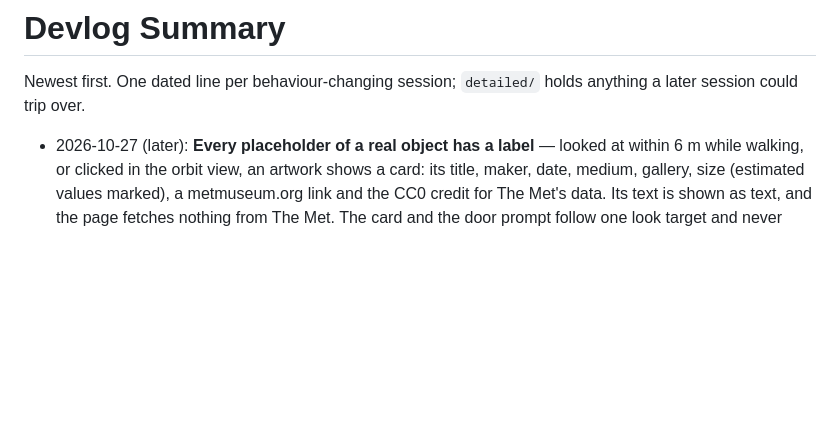
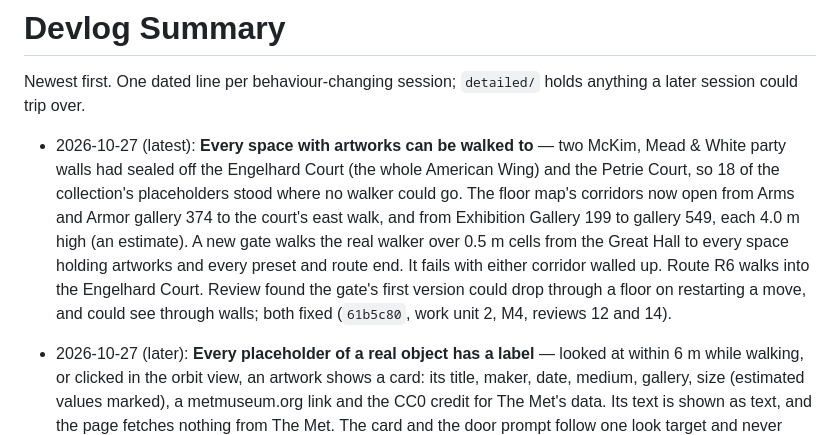
Before and after one commit to yanfengliu/met, a Markdown page: docs/devlog/summary.md, the part around the change. Drawn GitHub-style; blank space fills up the shorter version.

Commit message:
Record review 14 of work unit 2 and close M4
M4 (every space with artworks can be walked to) is merged at 61b5c80
after reviews 12 and 14: the reachability gate walks the real walker
from the Great Hall to every artwork space, preset and route end, and
the floor map's corridors open the Engelhard and Petrie courts.

Co-Authored-By: Claude Opus 5.5 <noreply@anthropic.com>

```diff
--- a/docs/devlog/summary.md
+++ b/docs/devlog/summary.md
@@ -1,6 +1,8 @@
 # Devlog Summary
 
 Newest first. One dated line per behaviour-changing session; `detailed/` holds anything a later session could trip over.
+
+- 2026-10-27 (latest): **Every space with artworks can be walked to** — two McKim, Mead & White party walls had sealed off the Engelhard Court (the whole American Wing) and the Petrie Court, so 18 of the collection's placeholders stood where no walker could go. The floor map's corridors now open from Arms and Armor gallery 374 to the court's east walk, and from Exhibition Gallery 199 to gallery 549, each 4.0 m high (an estimate). A new gate walks the real walker over 0.5 m cells from the Great Hall to every space holding artworks and every preset and route end. It fails with either corridor walled up. Route R6 walks into the Engelhard Court. Review found the gate's first version could drop through a floor on restarting a move, and could see through walls; both fixed (`61b5c80`, work unit 2, M4, reviews 12 and 14).
 
 - 2026-10-27 (later): **Every placeholder of a real object has a label** — looked at within 6 m while walking, or clicked in the orbit view, an artwork shows a card: its title, maker, date, medium, gallery, size (estimated values marked), a metmuseum.org link and the CC0 credit for The Met's data. Its text is shown as text, and the page fetches nothing from The Met. The card and the door prompt follow one look target and never show together, checked every frame on a walk from the entrance doors to Tiepolo's *Triumph of Marius* and back. In the orbit view a click moves nothing. The click gate went through five review rounds (a 2 px click moved the camera, then pinch zooms jumped). It ended as a small state machine checked by 400 seeded random pointer sequences. A crash on mixed mouse and touch inside three's OrbitControls, older than this work, is filed as a follow-up (`4e16588`, work unit 2, M3b, reviews 6, 7, 10, 11 and 13).
 
```
Also changed, not shown: 2 other files.
